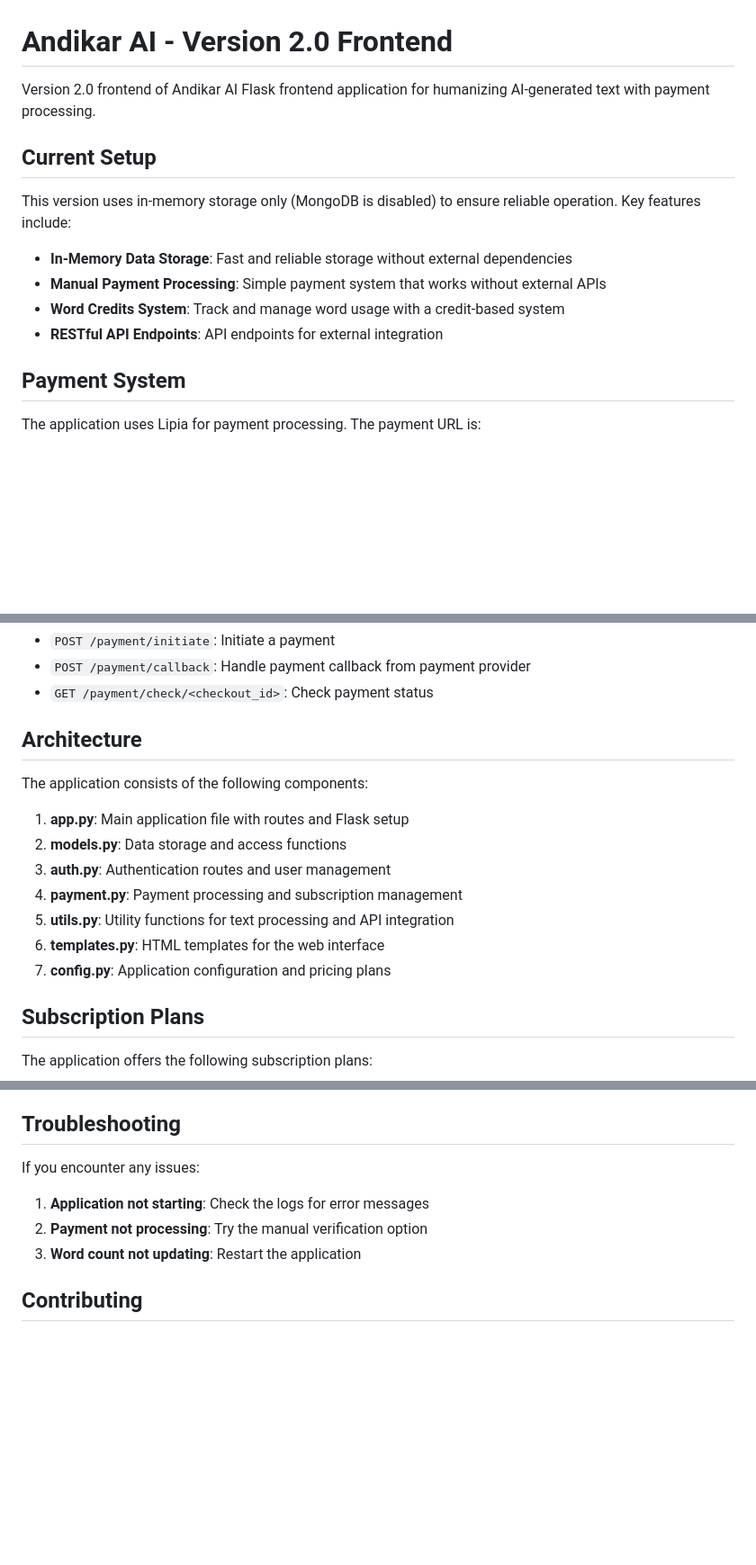
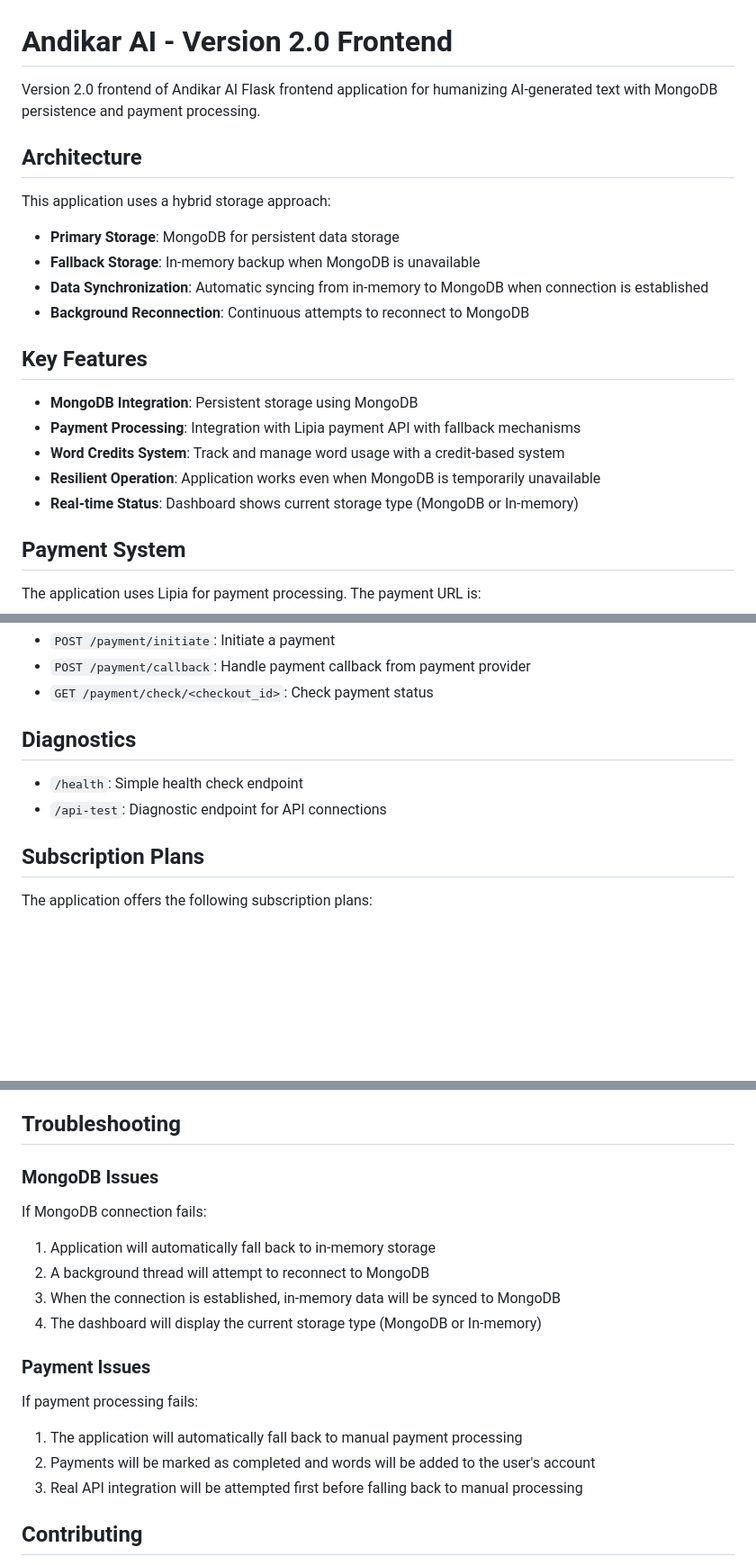
Before and after one commit to pkkmi/version-2.0-frontend, a Markdown page: README.md, 3 parts joined by grey strips. Shown: that part at 90% size. Rendered like a GitHub page; blank space fills up the shorter version.

Commit message:
Update README with hybrid storage architecture information

```diff
--- a/README.md
+++ b/README.md
@@ -1,15 +1,23 @@
 # Andikar AI - Version 2.0 Frontend
 
-Version 2.0 frontend of Andikar AI Flask frontend application for humanizing AI-generated text with payment processing.
+Version 2.0 frontend of Andikar AI Flask frontend application for humanizing AI-generated text with MongoDB persistence and payment processing.
 
-## Current Setup
+## Architecture
 
-This version uses in-memory storage only (MongoDB is disabled) to ensure reliable operation. Key features include:
+This application uses a hybrid storage approach:
 
-- **In-Memory Data Storage**: Fast and reliable storage without external dependencies
-- **Manual Payment Processing**: Simple payment system that works without external APIs
+- **Primary Storage**: MongoDB for persistent data storage
+- **Fallback Storage**: In-memory backup when MongoDB is unavailable
+- **Data Synchronization**: Automatic syncing from in-memory to MongoDB when connection is established
+- **Background Reconnection**: Continuous attempts to reconnect to MongoDB
+
+## Key Features
+
+- **MongoDB Integration**: Persistent storage using MongoDB
+- **Payment Processing**: Integration with Lipia payment API with fallback mechanisms
 - **Word Credits System**: Track and manage word usage with a credit-based system
-- **RESTful API Endpoints**: API endpoints for external integration
+- **Resilient Operation**: Application works even when MongoDB is temporarily unavailable
+- **Real-time Status**: Dashboard shows current storage type (MongoDB or In-memory)
 
 ## Payment System
 
@@ -76,17 +97,10 @@ The application provides the following API endpoints:
 - `POST /payment/callback`: Handle payment callback from payment provider
 - `GET /payment/check/<checkout_id>`: Check payment status
 
-## Architecture
+## Diagnostics
 
-The application consists of the following components:
-
-1. **app.py**: Main application file with routes and Flask setup
-2. **models.py**: Data storage and access functions
-3. **auth.py**: Authentication routes and user management
-4. **payment.py**: Payment processing and subscription management
-5. **utils.py**: Utility functions for text processing and API integration
-6. **templates.py**: HTML templates for the web interface
-7. **config.py**: Application configuration and pricing plans
+- `/health`: Simple health check endpoint
+- `/api-test`: Diagnostic endpoint for API connections
 
 ## Subscription Plans
 
@@ -107,11 +121,20 @@ This account has the Basic plan with 1,375 remaining words.
 
 ## Troubleshooting
 
-If you encounter any issues:
+### MongoDB Issues
 
-1. **Application not starting**: Check the logs for error messages
-2. **Payment not processing**: Try the manual verification option
-3. **Word count not updating**: Restart the application
+If MongoDB connection fails:
+1. Application will automatically fall back to in-memory storage
+2. A background thread will attempt to reconnect to MongoDB
+3. When the connection is established, in-memory data will be synced to MongoDB
+4. The dashboard will display the current storage type (MongoDB or In-memory)
+
+### Payment Issues
+
+If payment processing fails:
+1. The application will automatically fall back to manual payment processing
+2. Payments will be marked as completed and words will be added to the user's account
+3. Real API integration will be attempted first before falling back to manual processing
 
 ## Contributing
 
```
Also changed, not shown: other parts of README.md (+15 -2 lines).
